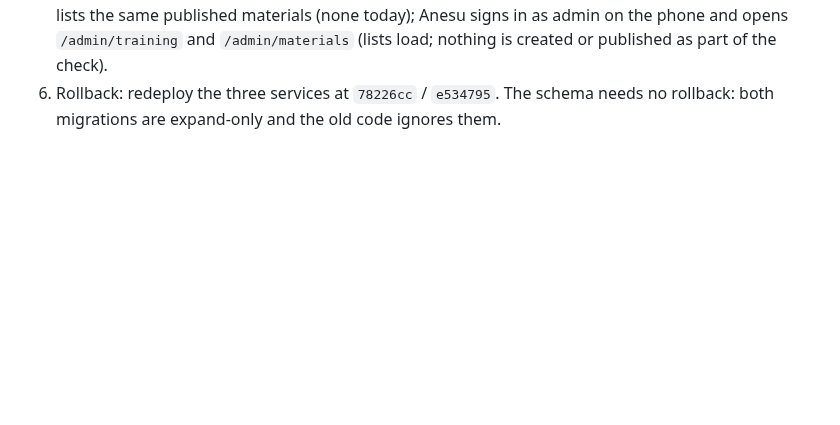
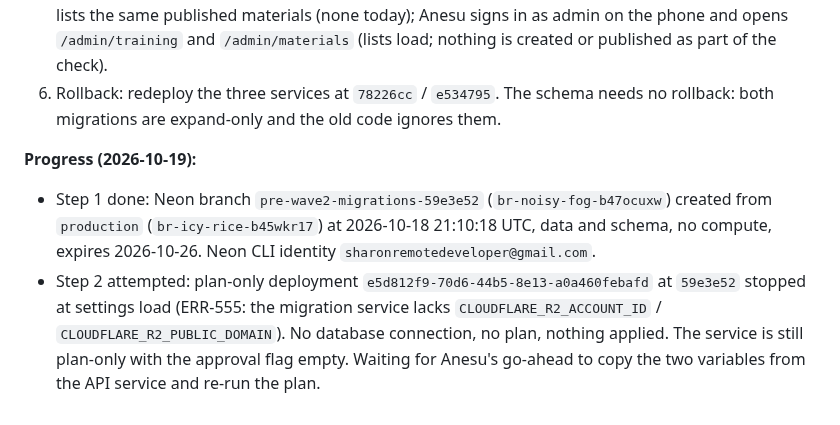
Before and after one commit to sharonremotedeveloper/SharonOnline, a Markdown page: docs/ADMIN_CONTENT_MANAGEMENT_PENDING.md, the part around the change. Drawn GitHub-style; blank space fills up the shorter version.

```diff
--- a/docs/ADMIN_CONTENT_MANAGEMENT_PENDING.md
+++ b/docs/ADMIN_CONTENT_MANAGEMENT_PENDING.md
@@ -178,3 +178,13 @@ Both are expand-only: the running `78226cc` API keeps working after they are app
    (lists load; nothing is created or published as part of the check).
 6. Rollback: redeploy the three services at `78226cc` / `e534795`. The schema needs no rollback: both migrations are
    expand-only and the old code ignores them.
+
+**Progress (2026-10-19):**
+
+- Step 1 done: Neon branch `pre-wave2-migrations-59e3e52` (`br-noisy-fog-b47ocuxw`) created from `production`
+  (`br-icy-rice-b45wkr17`) at 2026-10-18 21:10:18 UTC, data and schema, no compute, expires 2026-10-26. Neon CLI identity
+  `sharonremotedeveloper@gmail.com`.
+- Step 2 attempted: plan-only deployment `e5d812f9-70d6-44b5-8e13-a0a460febafd` at `59e3e52` stopped at settings load
+  (ERR-555: the migration service lacks `CLOUDFLARE_R2_ACCOUNT_ID` / `CLOUDFLARE_R2_PUBLIC_DOMAIN`). No database connection,
+  no plan, nothing applied. The service is still plan-only with the approval flag empty. Waiting for Anesu's go-ahead to copy
+  the two variables from the API service and re-run the plan.
```
Also changed, not shown: docs/ERROR_LOGS_AND_RESOLUTIONS.md (+6 -0 lines), docs/TOOL_ACCESS_AND_ACCOUNTS.md (+1 -0 lines).
